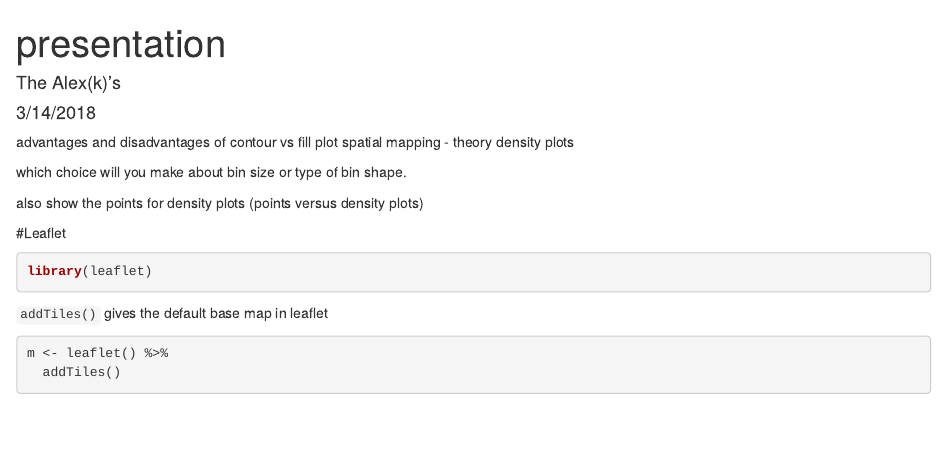
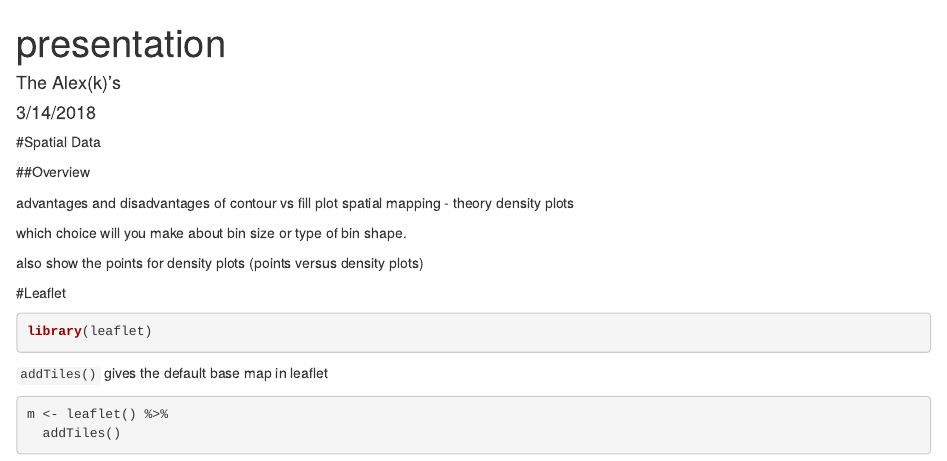
Before and after one commit to aleksandarjovic/Stat744, an R Markdown document (Work/SpatialData+Mapping/presentation/presentation_744.Rmd): the page in a window 1100 px wide, from its top. Rendered offline with R 4.5, knitr and Pandoc, with nearby package versions; some code elsewhere in the file could not run offline; common packages that the code uses without loading them are loaded.

Commit message:
setting up overview

```diff
--- a/Work/SpatialData+Mapping/presentation/presentation_744.Rmd
+++ b/Work/SpatialData+Mapping/presentation/presentation_744.Rmd
@@ -4,6 +4,11 @@ author: "The Alex(k)'s"
 date: "3/14/2018"
 output: html_document
 ---
+
+#Spatial Data
+
+##Overview
+
 advantages and disadvantages of contour vs fill plot
 spatial mapping - theory
 density plots
```
